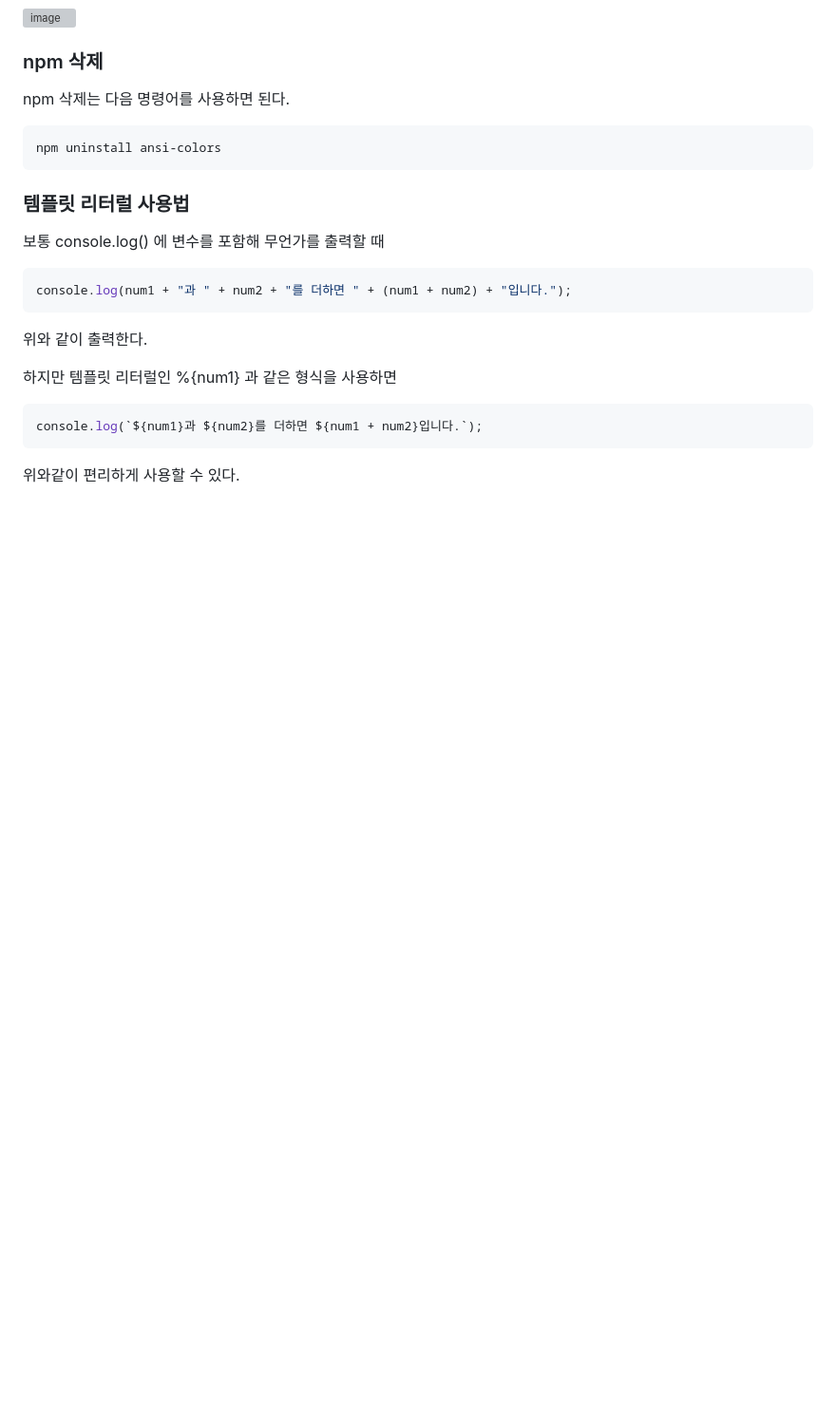
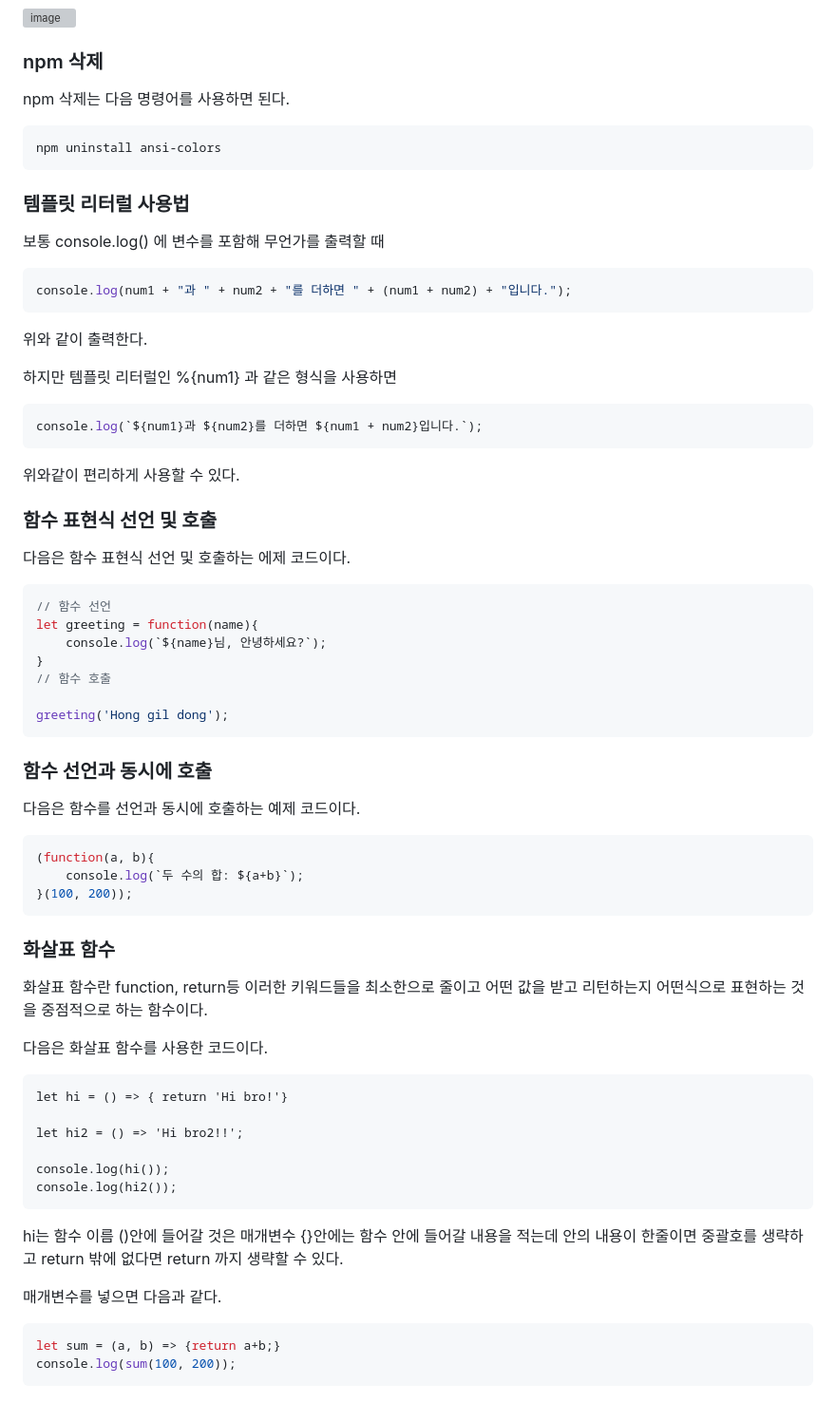
Before and after one commit to Jaeboong/BE-Node.js, a Markdown page: 1주차.md, the part around the change. Shown at 95% size. Rendered like a GitHub page; blank space fills up the shorter version; grey boxes are pictures that could not be loaded.

````diff
--- a/1주차.md
+++ b/1주차.md
@@ -96,3 +96,52 @@ console.log(`${num1}과 ${num2}를 더하면 ${num1 + num2}입니다.`);
 ```
 
 위와같이 편리하게 사용할 수 있다.
+
+### 함수 표현식 선언 및 호출
+
+다음은 함수 표현식 선언 및 호출하는 에제 코드이다.
+
+```javascript
+// 함수 선언
+let greeting = function(name){
+    console.log(`${name}님, 안녕하세요?`);
+}
+// 함수 호출
+
+greeting('Hong gil dong');
+```
+
+
+### 함수 선언과 동시에 호출
+
+다음은 함수를 선언과 동시에 호출하는 예제 코드이다.
+
+```javascript
+(function(a, b){
+    console.log(`두 수의 합: ${a+b}`);
+}(100, 200));
+```
+
+### 화살표 함수
+
+화살표 함수란 function, return등 이러한 키워드들을 최소한으로 줄이고 어떤 값을 받고 리턴하는지 어떤식으로 표현하는 것을 중점적으로 하는 함수이다.
+
+다음은 화살표 함수를 사용한 코드이다.
+
+```javascipt
+let hi = () => { return 'Hi bro!'}
+
+let hi2 = () => 'Hi bro2!!';
+
+console.log(hi());
+console.log(hi2());
+```
+
+hi는 함수 이름 ()안에 들어갈 것은 매개변수 {}안에는 함수 안에 들어갈 내용을 적는데 안의 내용이 한줄이면 중괄호를 생략하고 return 밖에 없다면 return 까지 생략할 수 있다.
+
+매개변수를 넣으면 다음과 같다.
+
+```javascript
+let sum = (a, b) => {return a+b;}
+console.log(sum(100, 200));
+```
````
